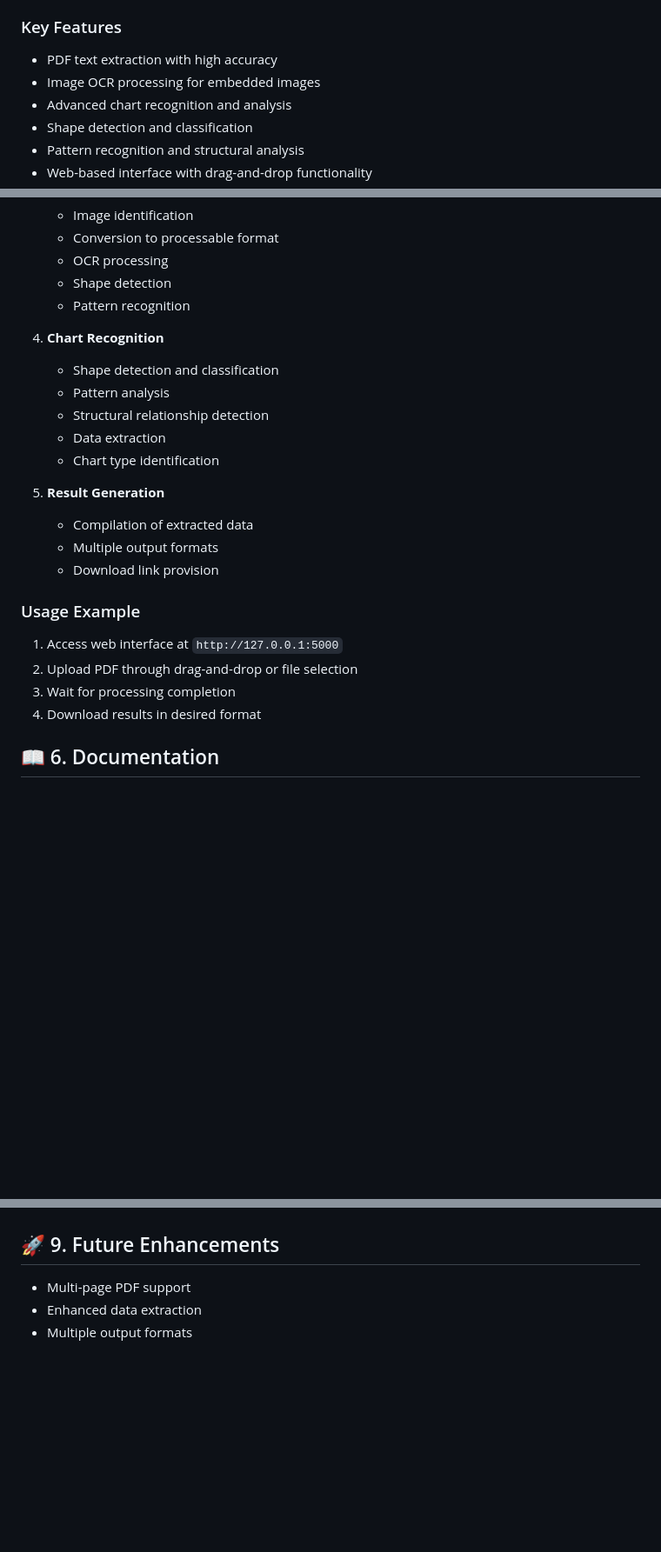
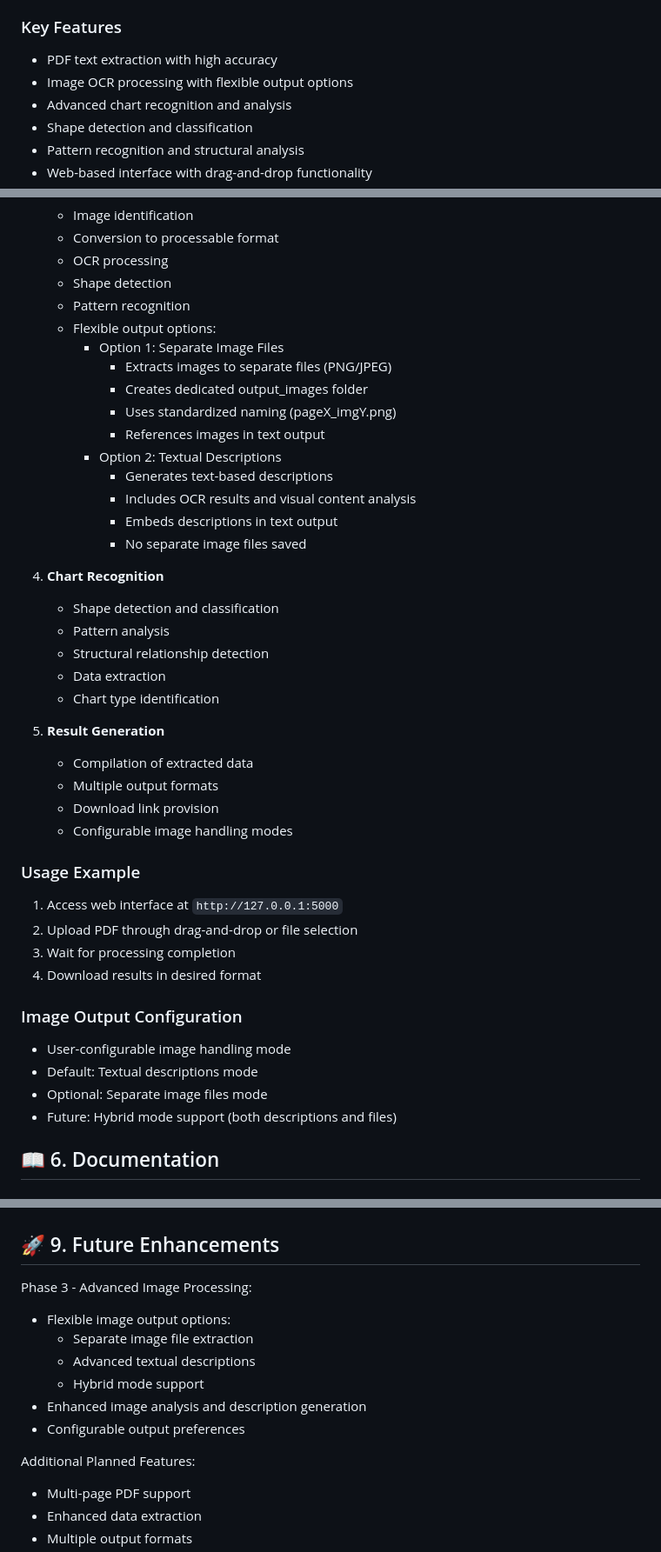
Before and after one commit to tylerbcrawford/llimage, a Markdown page: DOCUMENTATION.md, 3 parts joined by grey strips. Shown at 87% size. GitHub-like rendering; blank space fills up the shorter version.

```diff
--- a/DOCUMENTATION.md
+++ b/DOCUMENTATION.md
@@ -6,7 +6,7 @@ LLiMage is a Python-based web application designed for efficient PDF processing
 
 ### Key Features
 - PDF text extraction with high accuracy
-- Image OCR processing for embedded images
+- Image OCR processing with flexible output options
 - Advanced chart recognition and analysis
 - Shape detection and classification
 - Pattern recognition and structural analysis
@@ -171,6 +171,17 @@ llimage/
    - OCR processing
    - Shape detection
    - Pattern recognition
+   - Flexible output options:
+     - Option 1: Separate Image Files
+       * Extracts images to separate files (PNG/JPEG)
+       * Creates dedicated output_images folder
+       * Uses standardized naming (pageX_imgY.png)
+       * References images in text output
+     - Option 2: Textual Descriptions
+       * Generates text-based descriptions
+       * Includes OCR results and visual content analysis
+       * Embeds descriptions in text output
+       * No separate image files saved
 
 4. **Chart Recognition**
    - Shape detection and classification
@@ -183,12 +194,19 @@ llimage/
    - Compilation of extracted data
    - Multiple output formats
    - Download link provision
+   - Configurable image handling modes
 
 ### Usage Example
 1. Access web interface at `http://127.0.0.1:5000`
 2. Upload PDF through drag-and-drop or file selection
 3. Wait for processing completion
 4. Download results in desired format
+
+### Image Output Configuration
+- User-configurable image handling mode
+- Default: Textual descriptions mode
+- Optional: Separate image files mode
+- Future: Hybrid mode support (both descriptions and files)
 
 ## 📖 6. Documentation
 
@@ -231,6 +249,15 @@ pytest
 
 ## 🚀 9. Future Enhancements
 
+Phase 3 - Advanced Image Processing:
+- Flexible image output options:
+  * Separate image file extraction
+  * Advanced textual descriptions
+  * Hybrid mode support
+- Enhanced image analysis and description generation
+- Configurable output preferences
+
+Additional Planned Features:
 - Multi-page PDF support
 - Enhanced data extraction
 - Multiple output formats
```
Also changed, not shown: README.md (+9 -0 lines), cline_docs/projectRoadmap.md (+29 -13 lines).
